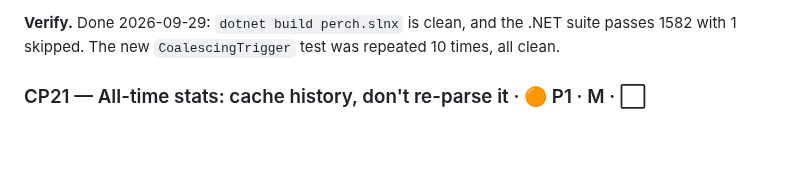
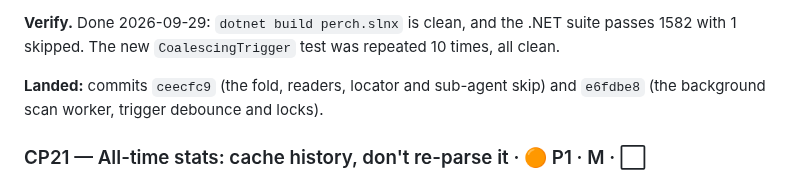
Before and after one commit to ArcticGizmo/perch, a Markdown page: docs/review-fixes-plan.md, the part around the change. Drawn GitHub-style; blank space fills up the shorter version.

Commit message:
Review fixes plan: record CP20 commits
Co-Authored-By: Claude Opus 5.5 (1M context) <noreply@anthropic.com>

```diff
--- a/docs/review-fixes-plan.md
+++ b/docs/review-fixes-plan.md
@@ -624,6 +624,8 @@ The upshot is that a stolen maintainer or CI token means every one-liner install
 
 **Verify.** Done 2026-09-29: `dotnet build perch.slnx` is clean, and the .NET suite passes 1582 with 1 skipped. The new `CoalescingTrigger` test was repeated 10 times, all clean.
 
+**Landed:** commits `ceecfc9` (the fold, readers, locator and sub-agent skip) and `e6fdbe8` (the background scan worker, trigger debounce and locks).
+
 <a id="cp21"></a>
 ### CP21 — All-time stats: cache history, don't re-parse it · 🟠 P1 · M · ⬜
 
```
